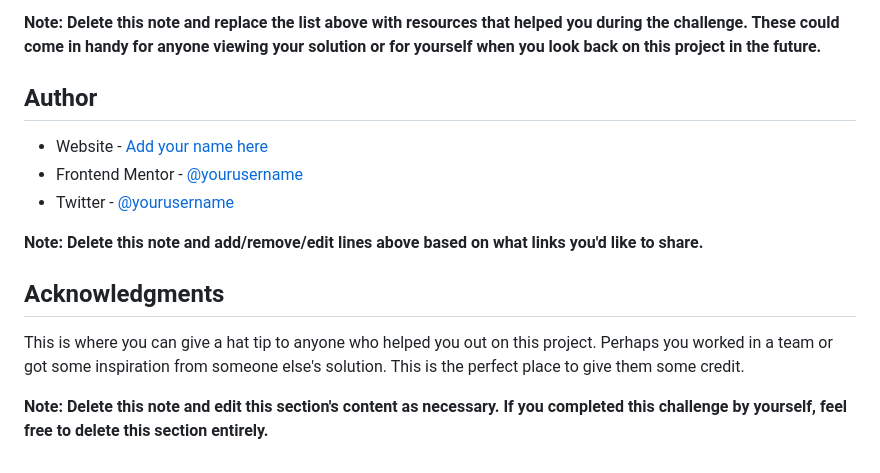
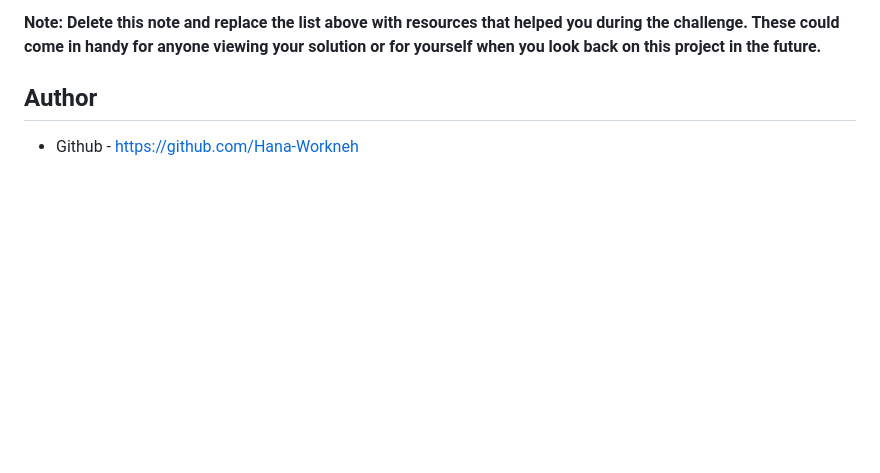
Before and after one commit to Hana-Workneh/frontend-mentor, a Markdown page: README-template.md, the part around the change. GitHub-like rendering; blank space fills up the shorter version.

```diff
--- a/README-template.md
+++ b/README-template.md
@@ -90,14 +90,7 @@ Use this section to outline areas that you want to continue focusing on in futur
 
 ## Author
 
-- Website - [Add your name here](https://www.your-site.com)
-- Frontend Mentor - [@yourusername](https://www.frontendmentor.io/profile/yourusername)
-- Twitter - [@yourusername](https://www.twitter.com/yourusername)
-
-**Note: Delete this note and add/remove/edit lines above based on what links you'd like to share.**
-
-## Acknowledgments
-
-This is where you can give a hat tip to anyone who helped you out on this project. Perhaps you worked in a team or got some inspiration from someone else's solution. This is the perfect place to give them some credit.
-
-**Note: Delete this note and edit this section's content as necessary. If you completed this challenge by yourself, feel free to delete this section entirely.**
+<!-- - Website - [Add your name here](https://www.your-site.com) -->
+<!-- - Frontend Mentor - [@yourusername](https://www.frontendmentor.io/profile/yourusername) -->
+<!-- - Twitter - [@yourusername](https://www.twitter.com/yourusername) -->
+- Github - https://github.com/Hana-Workneh
```
Also changed, not shown: README.md (+0 -8 lines).
